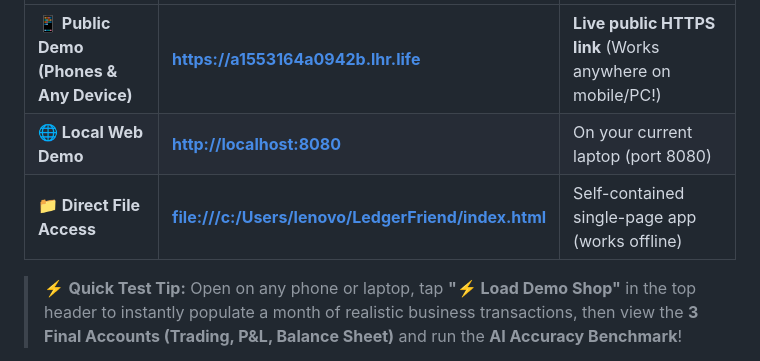
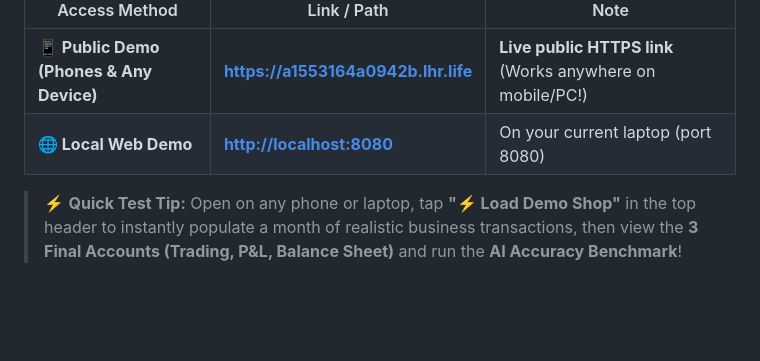
Before and after one commit to sushanshetty2601-pixel/LegerFriend, a Markdown page: README.md, the part around the change. GitHub-like rendering; blank space fills up the shorter version.

```diff
--- a/README.md
+++ b/README.md
@@ -12,7 +12,6 @@
 |---|---|---|
 | **📱 Public Demo (Phones & Any Device)** | **[https://a1553164a0942b.lhr.life](https://a1553164a0942b.lhr.life)** | **Live public HTTPS link** (Works anywhere on mobile/PC!) |
 | **🌐 Local Web Demo** | **[http://localhost:8080](http://localhost:8080)** | On your current laptop (port 8080) |
-| **📁 Direct File Access** | **[file:///c:/Users/lenovo/LedgerFriend/index.html](file:///c:/Users/lenovo/LedgerFriend/index.html)** | Self-contained single-page app (works offline) |
 
 > ⚡ **Quick Test Tip:** Open on any phone or laptop, tap **"⚡ Load Demo Shop"** in the top header to instantly populate a month of realistic business transactions, then view the **3 Final Accounts (Trading, P&L, Balance Sheet)** and run the **AI Accuracy Benchmark**!
 
```
